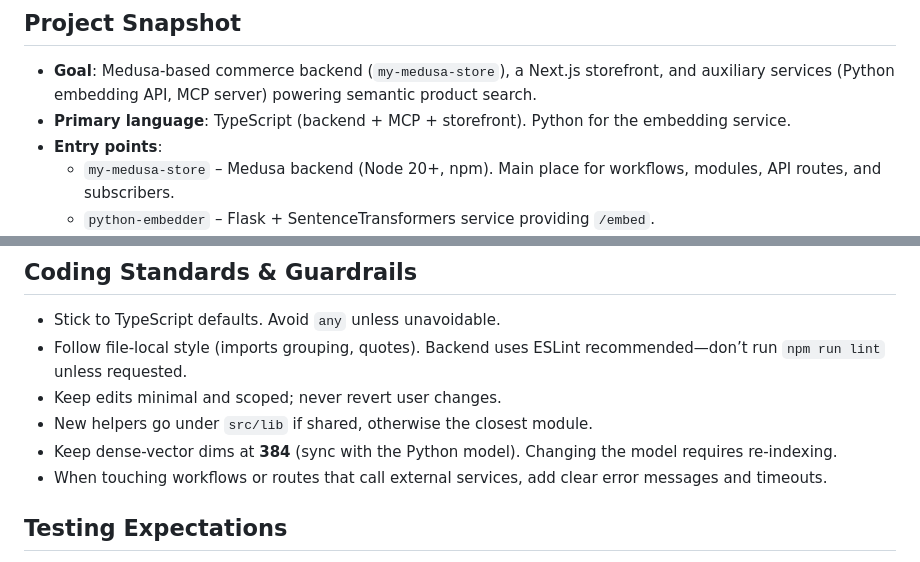
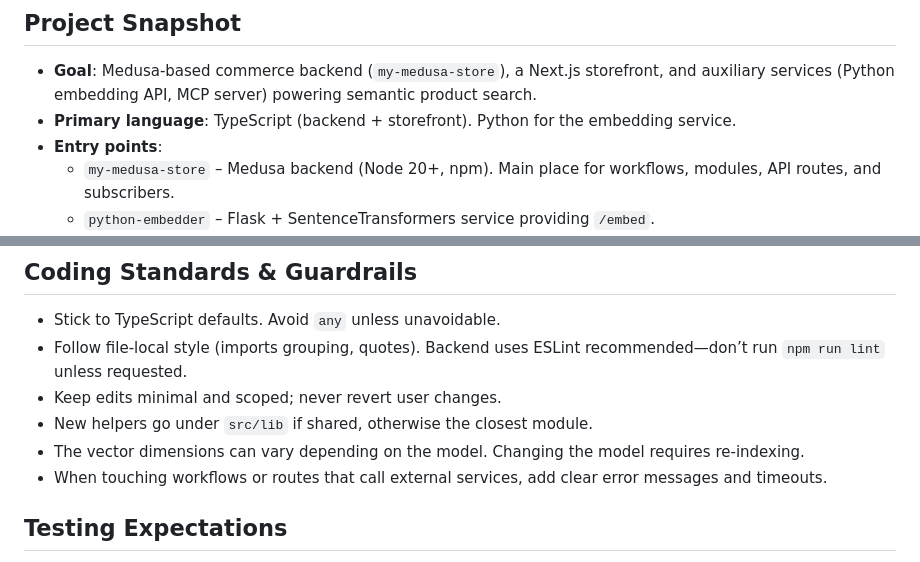
Before and after one commit to alphasearchinc/AI-search, a Markdown page: AGENTS.md, 2 parts joined by grey strips. Rendered like a GitHub page.

Commit message:
dev: Edited the AGENTS.md file to have all possibe paths

```diff
--- a/AGENTS.md
+++ b/AGENTS.md
@@ -4,7 +4,7 @@ This document gives future agents the minimum context they need to work inside t
 
 ## Project Snapshot
 - **Goal**: Medusa-based commerce backend (`my-medusa-store`), a Next.js storefront, and auxiliary services (Python embedding API, MCP server) powering semantic product search.
-- **Primary language**: TypeScript (backend + MCP + storefront). Python for the embedding service.
+- **Primary language**: TypeScript (backend + storefront). Python for the embedding service.
 - **Entry points**:
   - `my-medusa-store` – Medusa backend (Node 20+, npm). Main place for workflows, modules, API routes, and subscribers.
   - `python-embedder` – Flask + SentenceTransformers service providing `/embed`.
@@ -41,7 +41,7 @@ This document gives future agents the minimum context they need to work inside t
 - Follow file-local style (imports grouping, quotes). Backend uses ESLint recommended—don’t run `npm run lint` unless requested.
 - Keep edits minimal and scoped; never revert user changes.
 - New helpers go under `src/lib` if shared, otherwise the closest module.
-- Keep dense-vector dims at **384** (sync with the Python model). Changing the model requires re-indexing.
+- The vector dimensions can vary depending on the model. Changing the model requires re-indexing.
 - When touching workflows or routes that call external services, add clear error messages and timeouts.
 
 ## Testing Expectations
```
